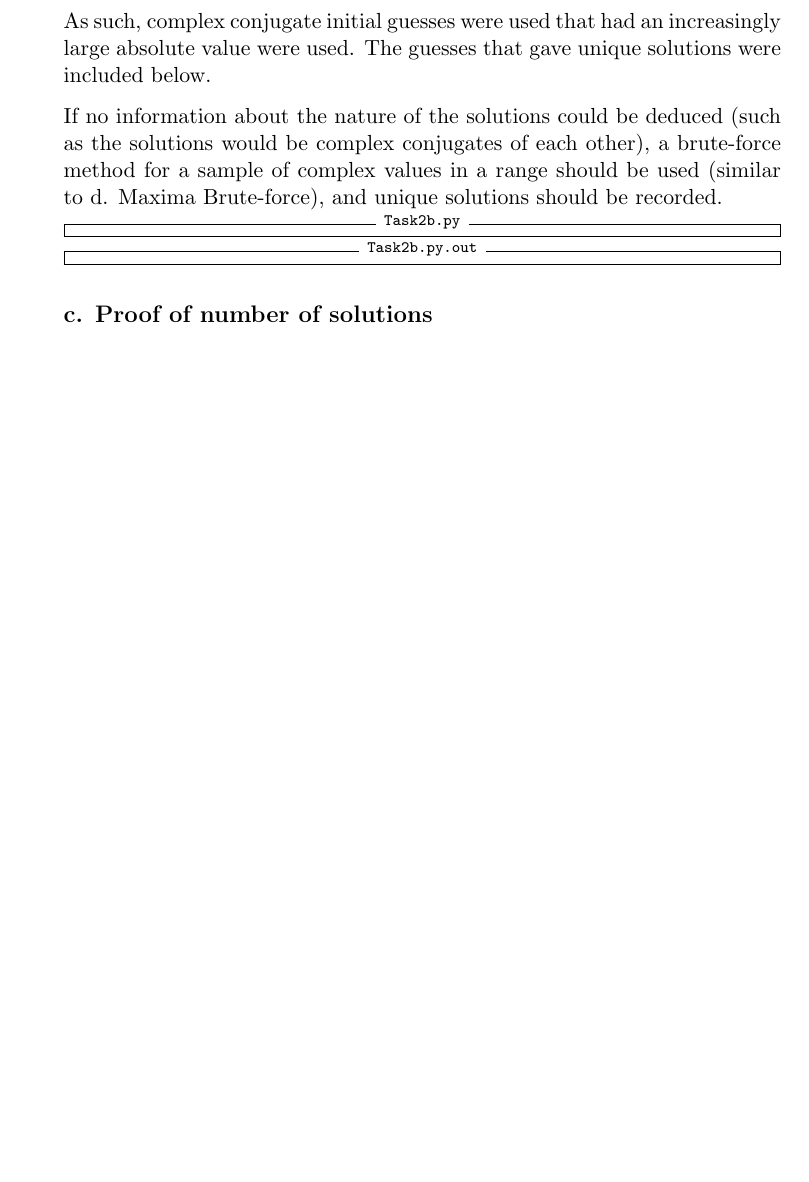
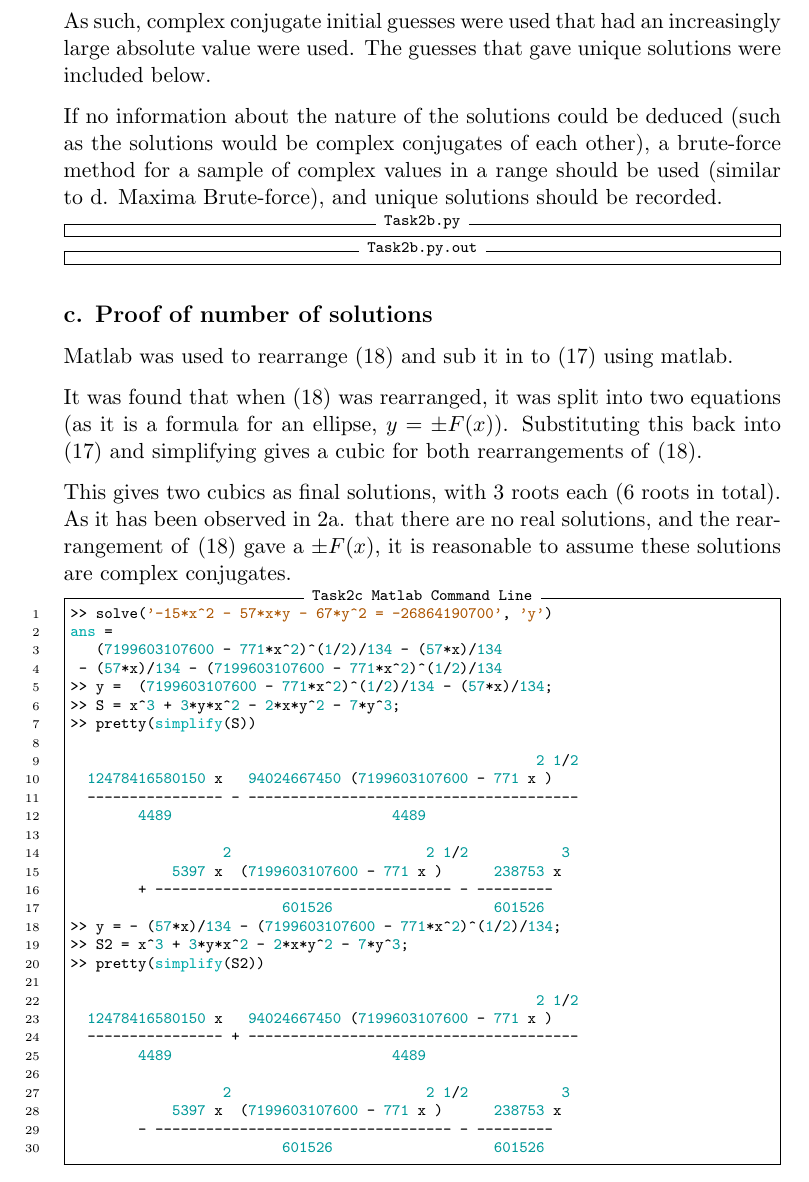
Before and after one commit to merrickheley/MECH3750-Ass2, a LaTeX document (report.tex): part of page 10 of 11 before the commit and part of page 10 of 12 after it, cut so that both start at the same text, the shorter picture padded with empty space. Compiled offline with pdfLaTeX.

Commit message:
report draft completed

```diff
--- a/report.tex
+++ b/report.tex
@@ -405,6 +405,56 @@ Brute-force), and unique solutions should be recorded.
 
 \subsection*{c. Proof of number of solutions}
 
+Matlab was used to rearrange \eqref{eq:newt2} and sub it in to \eqref{eq:newt1}
+using matlab.
+
+It was found that when \eqref{eq:newt2} was rearranged, it was split into
+two equations (as it is a formula for an ellipse, $y = \pm F(x)$). Substituting
+this back into \eqref{eq:newt1} and simplifying gives a cubic for both
+rearrangements of \eqref{eq:newt2}.
+
+This gives two cubics as final solutions, with 3 roots each (6 roots in total).
+As it has been observed in 2a. that there are no real solutions, and the
+rearrangement of \eqref{eq:newt2} gave a $\pm F(x)$, it is reasonable to assume
+these solutions are complex conjugates.
+
+\begin{minted}[linenos=true,
+               frame=single,
+               fontsize=\scriptsize,
+               label=Task2c Matlab Command Line]
+               {matlab}
+>> solve('-15*x^2 - 57*x*y - 67*y^2 = -26864190700', 'y')
+ans =
+   (7199603107600 - 771*x^2)^(1/2)/134 - (57*x)/134
+ - (57*x)/134 - (7199603107600 - 771*x^2)^(1/2)/134
+>> y =  (7199603107600 - 771*x^2)^(1/2)/134 - (57*x)/134;
+>> S = x^3 + 3*y*x^2 - 2*x*y^2 - 7*y^3;
+>> pretty(simplify(S))
+
+                                                       2 1/2
+  12478416580150 x   94024667450 (7199603107600 - 771 x )
+  ---------------- - ---------------------------------------
+        4489                          4489
+
+                  2                       2 1/2           3
+            5397 x  (7199603107600 - 771 x )      238753 x
+        + ----------------------------------- - ---------
+                         601526                   601526
+>> y = - (57*x)/134 - (7199603107600 - 771*x^2)^(1/2)/134;
+>> S2 = x^3 + 3*y*x^2 - 2*x*y^2 - 7*y^3;
+>> pretty(simplify(S2))
+
+                                                       2 1/2
+  12478416580150 x   94024667450 (7199603107600 - 771 x )
+  ---------------- + ---------------------------------------
+        4489                          4489
+
+                  2                       2 1/2           3
+            5397 x  (7199603107600 - 771 x )      238753 x
+        - ----------------------------------- - ---------
+                         601526                   601526
+\end{minted}
+
 \subsection*{d. Maxima Brute-force}
 
 To verify there are no real, whole number solutions, Maxima code was written
```
